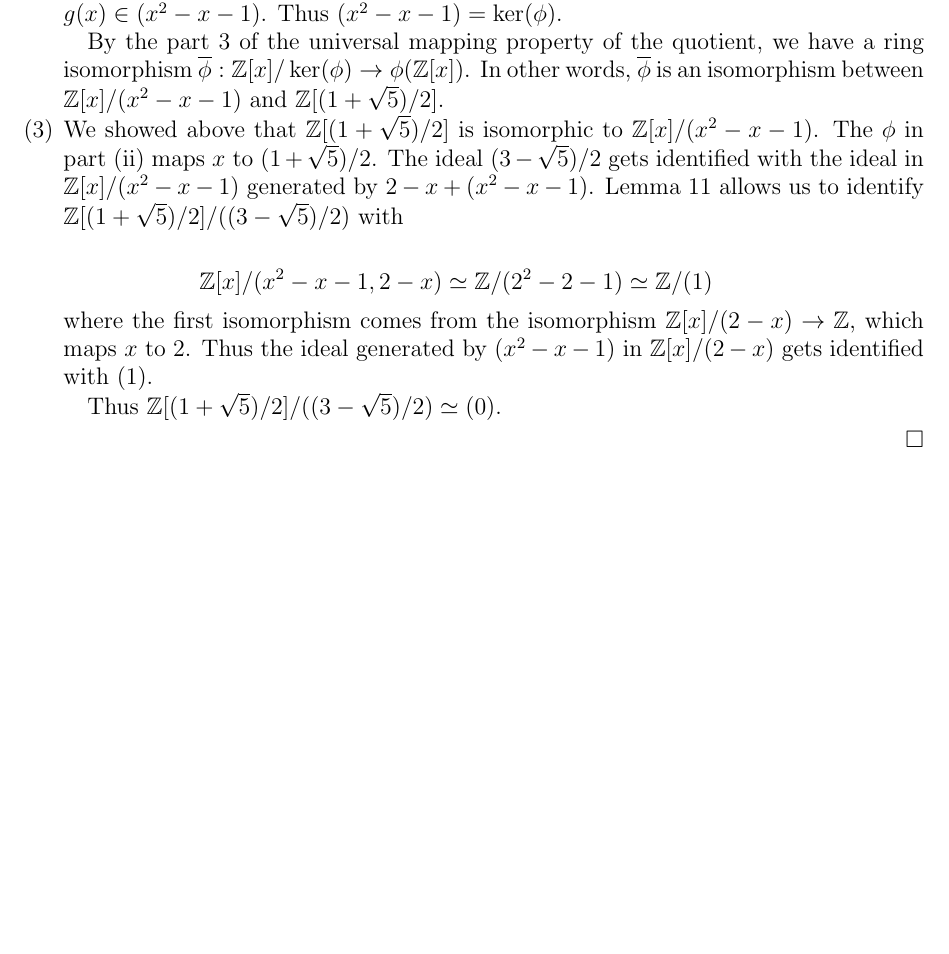
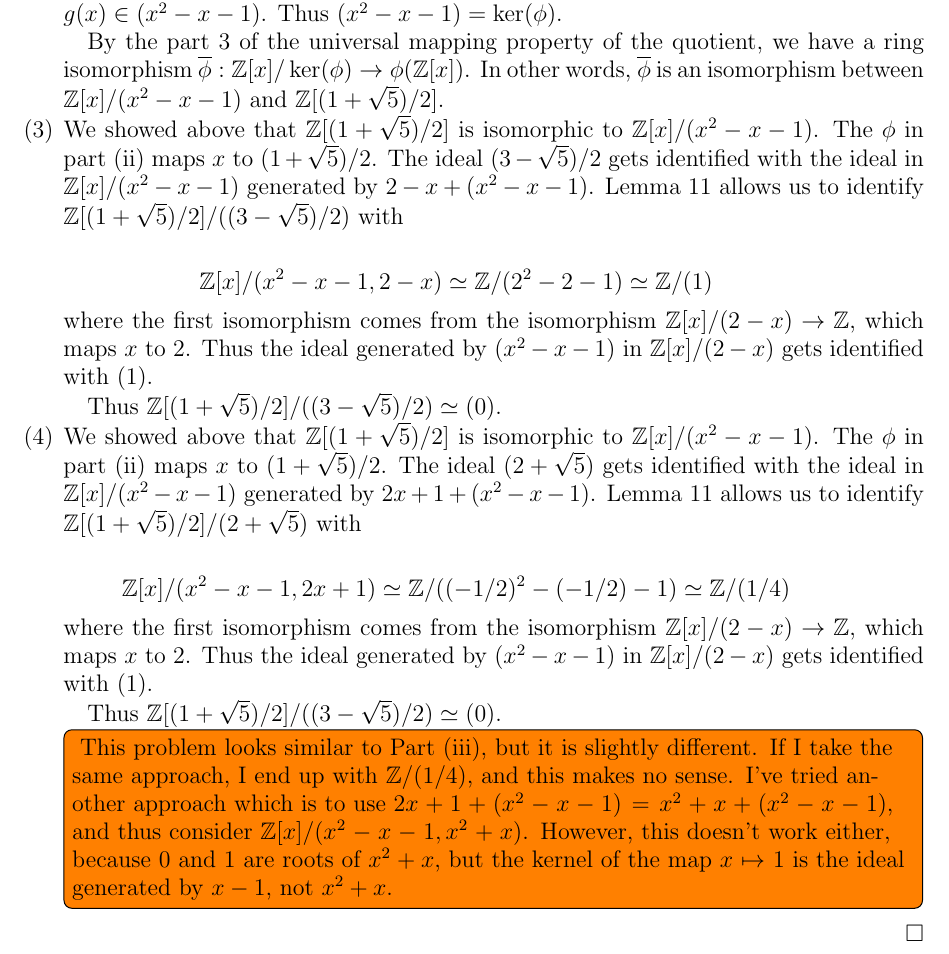
Before and after one commit to hidenori-shinohara/courses, a LaTeX problem sheet (math601/9-18/hw601-9-18.tex): part of page 3 of 3, cut so that both start at the same text, the shorter picture padded with empty space. Compiled offline with pdfLaTeX.

Commit message:
Add notes Problem 4 (iv)

```diff
--- a/math601/9-18/hw601-9-18.tex
+++ b/math601/9-18/hw601-9-18.tex
@@ -217,6 +217,26 @@
       Thus the ideal generated by $(x^2 - x - 1)$ in $\mathbb{Z}[x]/(2 - x)$ gets identified with $(1)$.
 
       Thus $\mathbb{Z}[(1 + \sqrt{5})/2]/((3 - \sqrt{5})/2) \simeq (0)$.
+    \item
+      We showed above that $\mathbb{Z}[(1 + \sqrt{5})/2]$ is isomorphic to $\mathbb{Z}[x]/(x^2 - x - 1)$.
+      The $\phi$ in part (ii)  maps $x$ to $(1 + \sqrt{5}) / 2$.
+      The ideal $(2 + \sqrt{5})$ gets identified with the ideal in $\mathbb{Z}[x]/(x^2 - x - 1)$ generated by $2x + 1 + (x^2 - x - 1)$.
+      Lemma 11 allows us to identify $\mathbb{Z}[(1 + \sqrt{5})/2]/(2 + \sqrt{5})$ with
+
+      \begin{align*}
+        \mathbb{Z}[x]/(x^2 - x - 1, 2x + 1) \simeq \mathbb{Z}/((-1/2)^2 - (-1/2) - 1) \simeq \mathbb{Z}/(1/4)
+      \end{align*}
+      where the first isomorphism comes from the isomorphism $\mathbb{Z}[x] / (2 - x) \rightarrow \mathbb{Z}$, which maps $x$ to $2$.
+      Thus the ideal generated by $(x^2 - x - 1)$ in $\mathbb{Z}[x]/(2 - x)$ gets identified with $(1)$.
+
+      Thus $\mathbb{Z}[(1 + \sqrt{5})/2]/((3 - \sqrt{5})/2) \simeq (0)$.
+
+      \todo[inline]{
+        This problem looks similar to Part (iii), but it is slightly different.
+        If I take the same approach, I end up with $\mathbb{Z} / (1/4)$, and this makes no sense.
+        I've tried another approach which is to use $2x + 1 + (x^2 - x - 1) = x^2 + x + (x^2 - x - 1)$, and thus consider $\mathbb{Z}[x]/(x^2 - x - 1, x^2 + x)$.
+        However, this doesn't work either, because $0$ and $1$ are roots of $x^2 + x$, but the kernel of the map $x \mapsto 1$ is the ideal generated by $x - 1$, not $x^2 + x$.
+      }
   \end{enumerate}
 \end{proof}
 
```
Also changed, not shown: math601/9-18/hw601-9-18.pdf.
